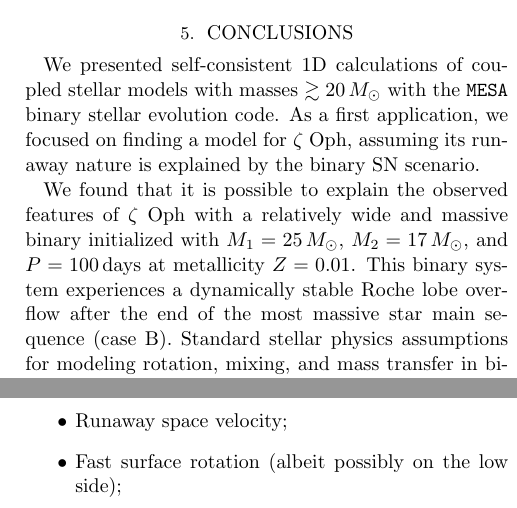
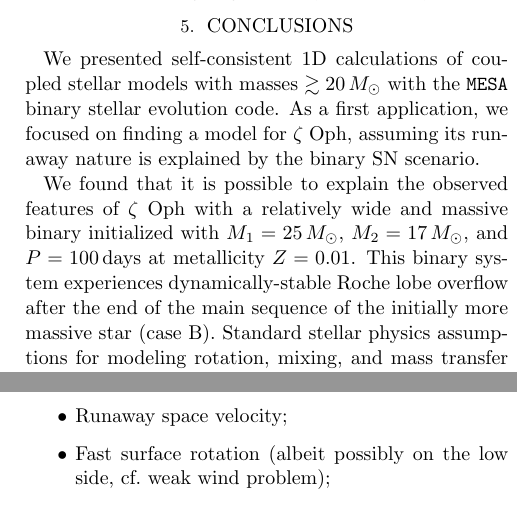
Before and after one commit to mathren/zeta_oph, a LaTeX paper (manuscript/zeta_ophiuchi.tex): two parts of the columns of page 12 of 13, joined at a grey line, cut so that both start at the same text. Compiled offline with pdfLaTeX; an older LaTeX class or package is replaced by its successor.

Commit message:
tweak concl.

```diff
--- a/manuscript/zeta_ophiuchi.tex
+++ b/manuscript/zeta_ophiuchi.tex
@@ -1013,7 +1013,7 @@ binary SN scenario.
 We found that it is possible to explain the observed features of
 \zoph\ with a relatively wide and massive binary initialized with
 $M_1=25\,M_\odot$, $M_2=17\,M_\odot$, and $P=100$\,days at metallicity
-$Z=0.01$. This binary system experiences a dynamically stable Roche
-lobe overflow after the end of the most massive star main sequence
+$Z=0.01$. This binary system experiences dynamically-stable Roche
+lobe overflow after the end of the main sequence of the initially more massive star
 (case B). Standard stellar physics assumptions for modeling rotation,
 mixing, and mass transfer in binaries reproduce reasonably well the
@@ -1025,7 +1025,7 @@ the accretor star in our model has the following quantities in the correct ballp
 \item Luminosity and effective temperature;
 \item Total mass;
 \item Runaway space velocity;
-\item Fast surface rotation (albeit possibly on the low side);
+\item Fast surface rotation (albeit possibly on the low side, cf.~weak wind problem);
 \item enhanced $^4\mathrm{He}$ and $
   ^{14}\mathrm{N}$ surface mass fraction;
 \item small variations in $^{12}\mathrm{C}$ and $^{16}\mathrm{O}$ surface mass fractions.
```
Also changed, not shown: manuscript/zeta_ophiuchi.tex (8 more changed lines).
